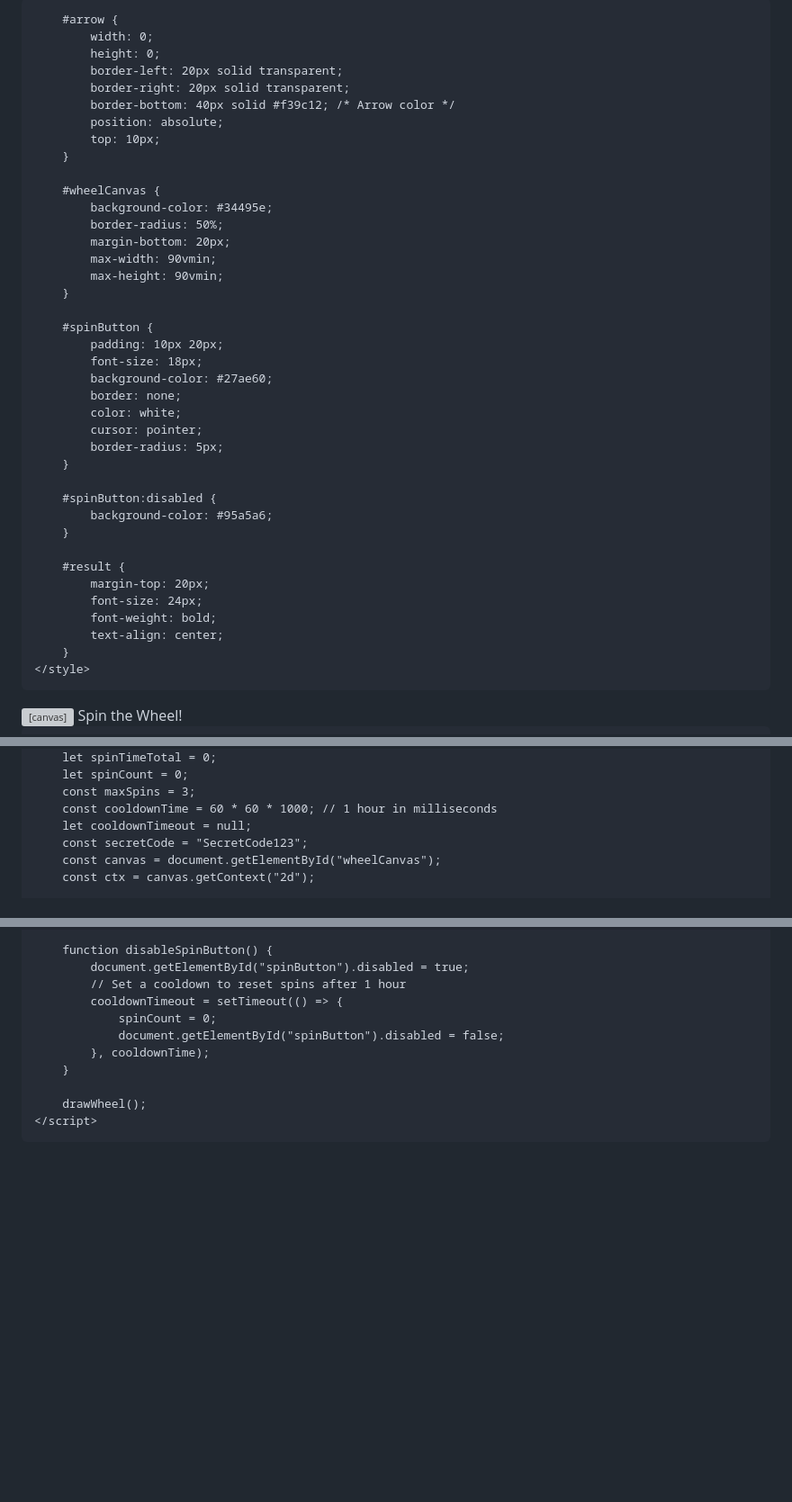
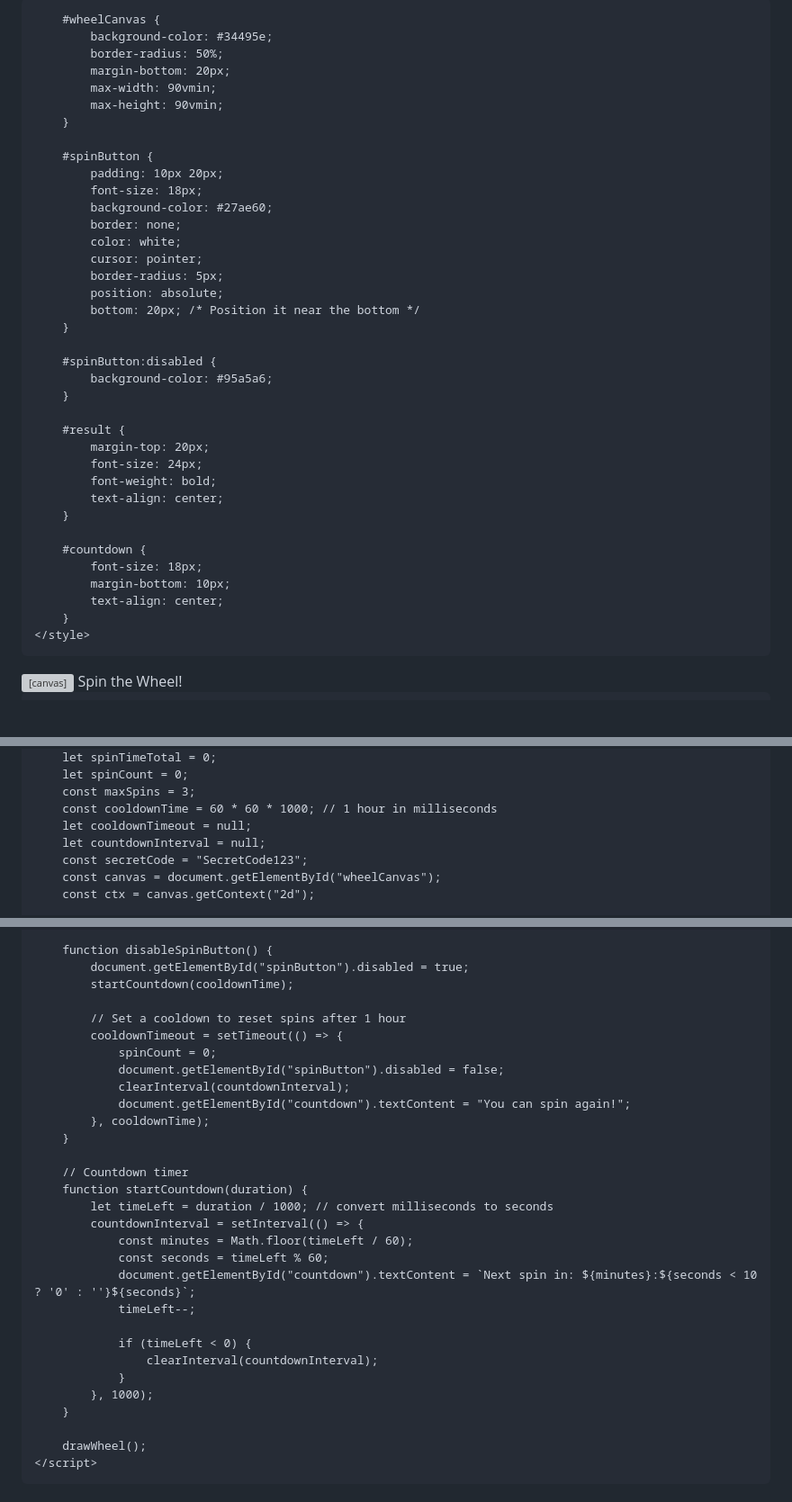
Before and after one commit to Piyushan-nilupul/Crypto-Red-Packet, a Markdown page: README.md, 3 parts joined by grey strips. Shown at 90% size. GitHub-like rendering; blank space fills up the shorter version; grey boxes are pictures that could not be loaded.

```diff
--- a/README.md
+++ b/README.md
@@ -3,7 +3,7 @@
 <head>
     <meta charset="UTF-8">
     <meta name="viewport" content="width=device-width, initial-scale=1.0">
-    <title>Winning Spin Wheel with Secret Code</title>
+    <title>Winning Spin Wheel with Countdown</title>
     <style>
         body {
             display: flex;
@@ -14,16 +14,7 @@
             margin: 0;
             flex-direction: column;
             color: white;
-        }
-
-        #arrow {
-            width: 0;
-            height: 0;
-            border-left: 20px solid transparent;
-            border-right: 20px solid transparent;
-            border-bottom: 40px solid #f39c12; /* Arrow color */
-            position: absolute;
-            top: 10px;
+            position: relative;
         }
 
         #wheelCanvas {
@@ -42,6 +33,8 @@
             color: white;
             cursor: pointer;
             border-radius: 5px;
+            position: absolute;
+            bottom: 20px; /* Position it near the bottom */
         }
 
         #spinButton:disabled {
@@ -54,6 +47,12 @@
             font-weight: bold;
             text-align: center;
         }
+
+        #countdown {
+            font-size: 18px;
+            margin-bottom: 10px;
+            text-align: center;
+        }
     </style>
 </head>
 <body>
@@ -89,6 +88,7 @@
         const maxSpins = 3;
         const cooldownTime = 60 * 60 * 1000; // 1 hour in milliseconds
         let cooldownTimeout = null;
+        let countdownInterval = null;
         const secretCode = "SecretCode123";
         const canvas = document.getElementById("wheelCanvas");
         const ctx = canvas.getContext("2d");
@@ -187,11 +187,30 @@
 
         function disableSpinButton() {
             document.getElementById("spinButton").disabled = true;
+            startCountdown(cooldownTime);
+
             // Set a cooldown to reset spins after 1 hour
             cooldownTimeout = setTimeout(() => {
                 spinCount = 0;
                 document.getElementById("spinButton").disabled = false;
+                clearInterval(countdownInterval);
+                document.getElementById("countdown").textContent = "You can spin again!";
             }, cooldownTime);
+        }
+
+        // Countdown timer
+        function startCountdown(duration) {
+            let timeLeft = duration / 1000; // convert milliseconds to seconds
+            countdownInterval = setInterval(() => {
+                const minutes = Math.floor(timeLeft / 60);
+                const seconds = timeLeft % 60;
+                document.getElementById("countdown").textContent = `Next spin in: ${minutes}:${seconds < 10 ? '0' : ''}${seconds}`;
+                timeLeft--;
+
+                if (timeLeft < 0) {
+                    clearInterval(countdownInterval);
+                }
+            }, 1000);
         }
 
         drawWheel();
```
Also changed, not shown: other parts of README.md (+1 -1 lines).
